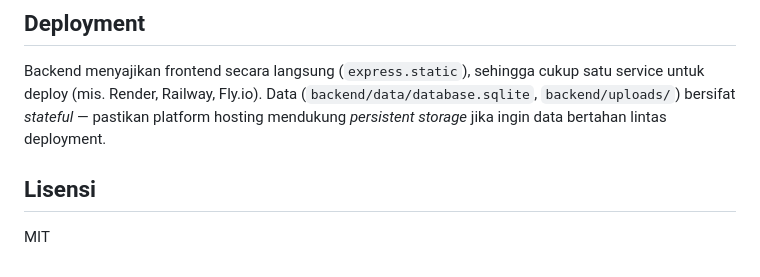
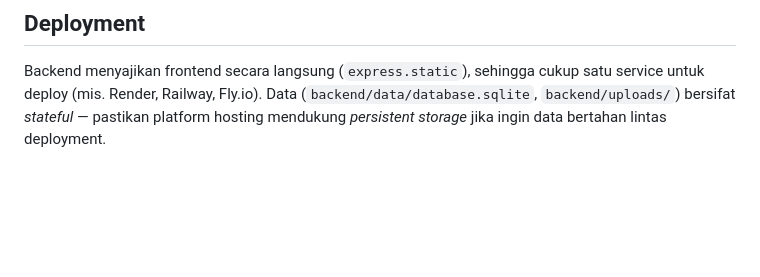
Before and after one commit to deanazpriska/baptiste-lake-burger-bar, a Markdown page: README.md, the part around the change. Rendered like a GitHub page; blank space fills up the shorter version.

```diff
--- a/README.md
+++ b/README.md
@@ -79,7 +79,3 @@ Endpoint admin memerlukan header `Authorization: Bearer <token>`. Token berlaku
 ## Deployment
 
 Backend menyajikan frontend secara langsung (`express.static`), sehingga cukup satu service untuk deploy (mis. Render, Railway, Fly.io). Data (`backend/data/database.sqlite`, `backend/uploads/`) bersifat *stateful* — pastikan platform hosting mendukung *persistent storage* jika ingin data bertahan lintas deployment.
-
-## Lisensi
-
-MIT
```
